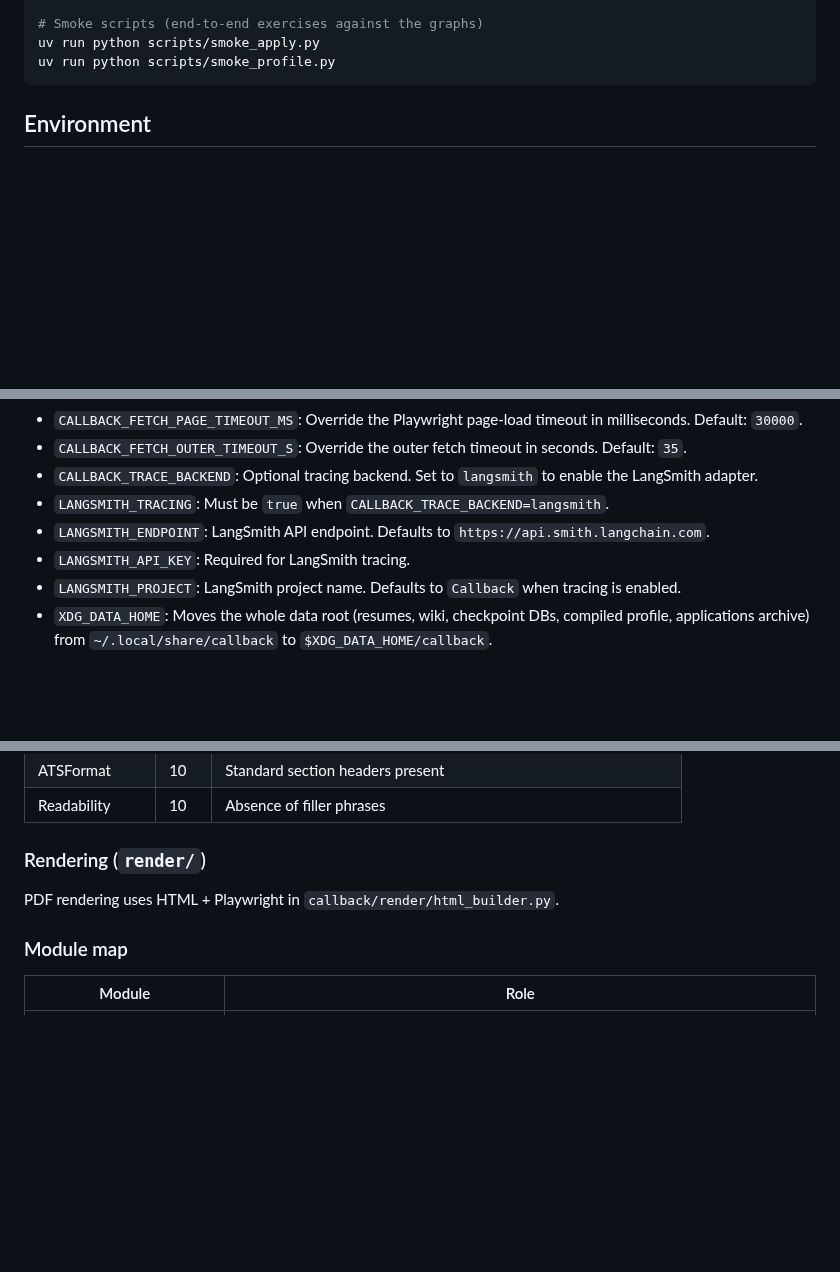
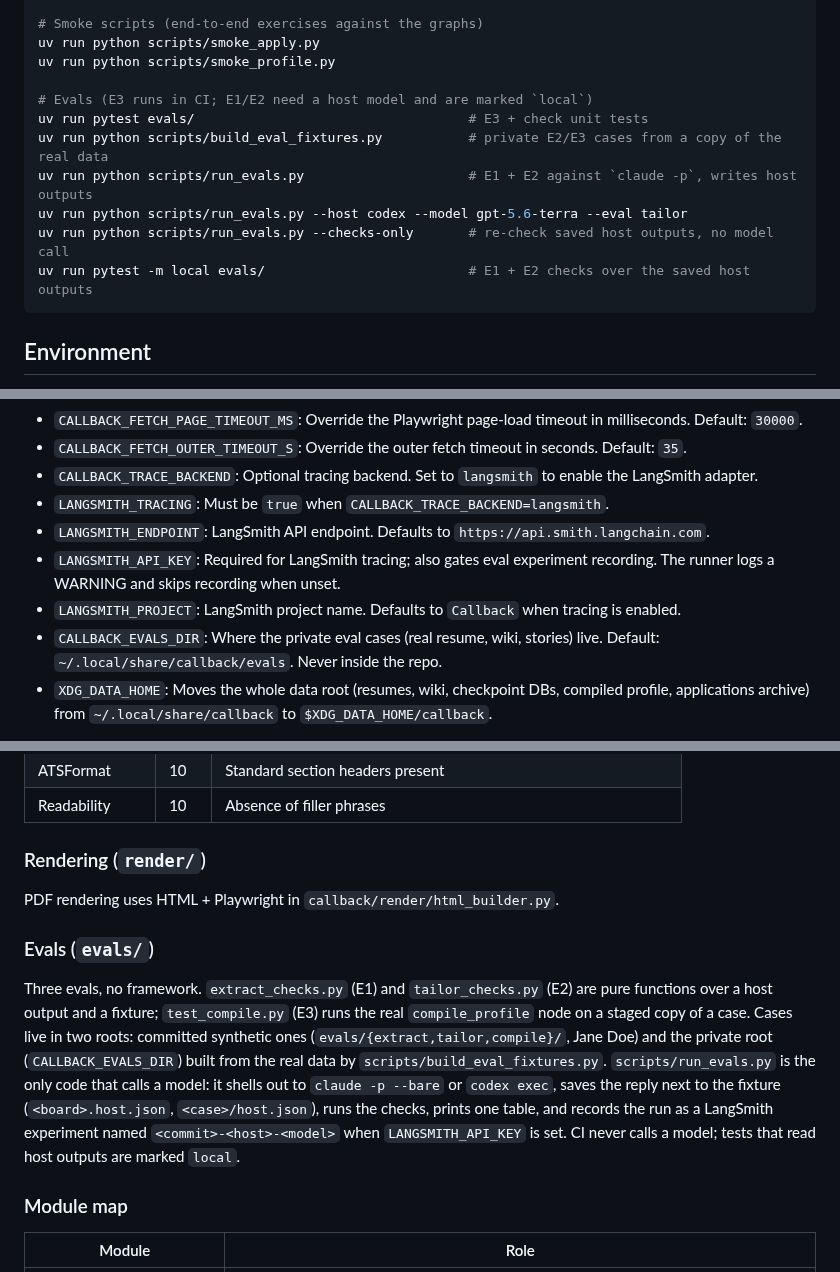
Before and after one commit to thedandano/callback, a Markdown page: AGENTS.md, 3 parts joined by grey strips. GitHub-like rendering; blank space fills up the shorter version.

````diff
--- a/AGENTS.md
+++ b/AGENTS.md
@@ -62,6 +62,14 @@ uv run pyright
 # Smoke scripts (end-to-end exercises against the graphs)
 uv run python scripts/smoke_apply.py
 uv run python scripts/smoke_profile.py
+
+# Evals (E3 runs in CI; E1/E2 need a host model and are marked `local`)
+uv run pytest evals/                                   # E3 + check unit tests
+uv run python scripts/build_eval_fixtures.py           # private E2/E3 cases from a copy of the real data
+uv run python scripts/run_evals.py                     # E1 + E2 against `claude -p`, writes host outputs
+uv run python scripts/run_evals.py --host codex --model gpt-5.6-terra --eval tailor
+uv run python scripts/run_evals.py --checks-only       # re-check saved host outputs, no model call
+uv run pytest -m local evals/                          # E1 + E2 checks over the saved host outputs
 ```
 
 ## Environment
@@ -74,8 +82,9 @@ uv run python scripts/smoke_profile.py
 - `CALLBACK_TRACE_BACKEND`: Optional tracing backend. Set to `langsmith` to enable the LangSmith adapter.
 - `LANGSMITH_TRACING`: Must be `true` when `CALLBACK_TRACE_BACKEND=langsmith`.
 - `LANGSMITH_ENDPOINT`: LangSmith API endpoint. Defaults to `https://api.smith.langchain.com`.
-- `LANGSMITH_API_KEY`: Required for LangSmith tracing.
+- `LANGSMITH_API_KEY`: Required for LangSmith tracing; also gates eval experiment recording. The runner logs a WARNING and skips recording when unset.
 - `LANGSMITH_PROJECT`: LangSmith project name. Defaults to `Callback` when tracing is enabled.
+- `CALLBACK_EVALS_DIR`: Where the private eval cases (real resume, wiki, stories) live. Default: `~/.local/share/callback/evals`. Never inside the repo.
 - `XDG_DATA_HOME`: Moves the whole data root (resumes, wiki, checkpoint DBs, compiled profile, applications archive) from `~/.local/share/callback` to `$XDG_DATA_HOME/callback`.
 
 `callback setup-mcp` is noninteractive and only registers the MCP server entry.
@@ -226,6 +235,20 @@ Pure deterministic Python - no I/O, no LLM calls.
 
 PDF rendering uses HTML + Playwright in `callback/render/html_builder.py`.
 
+### Evals (`evals/`)
+
+Three evals, no framework. `extract_checks.py` (E1) and `tailor_checks.py` (E2)
+are pure functions over a host output and a fixture; `test_compile.py` (E3)
+runs the real `compile_profile` node on a staged copy of a case. Cases live in
+two roots: committed synthetic ones (`evals/{extract,tailor,compile}/`, Jane
+Doe) and the private root (`CALLBACK_EVALS_DIR`) built from the real data by
+`scripts/build_eval_fixtures.py`. `scripts/run_evals.py` is the only code that
+calls a model: it shells out to `claude -p --bare` or `codex exec`, saves the
+reply next to the fixture (`<board>.host.json`, `<case>/host.json`), runs the
+checks, prints one table, and records the run as a LangSmith experiment named
+`<commit>-<host>-<model>` when `LANGSMITH_API_KEY` is set. CI never calls a
+model; tests that read host outputs are marked `local`.
+
 ### Module map
 
 | Module | Role |
````
Also changed, not shown: other parts of AGENTS.md (+1 -0 lines), CLAUDE.md (+25 -1 lines), INTENT.md (+11 -5 lines).
